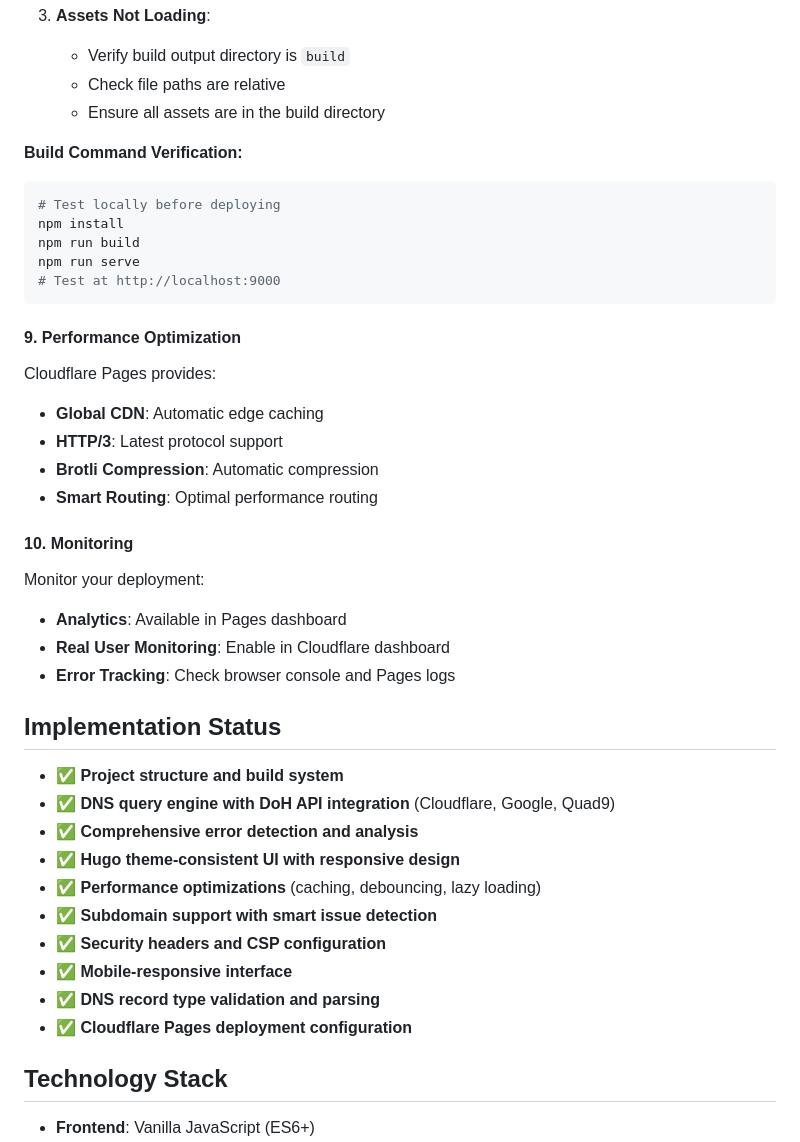
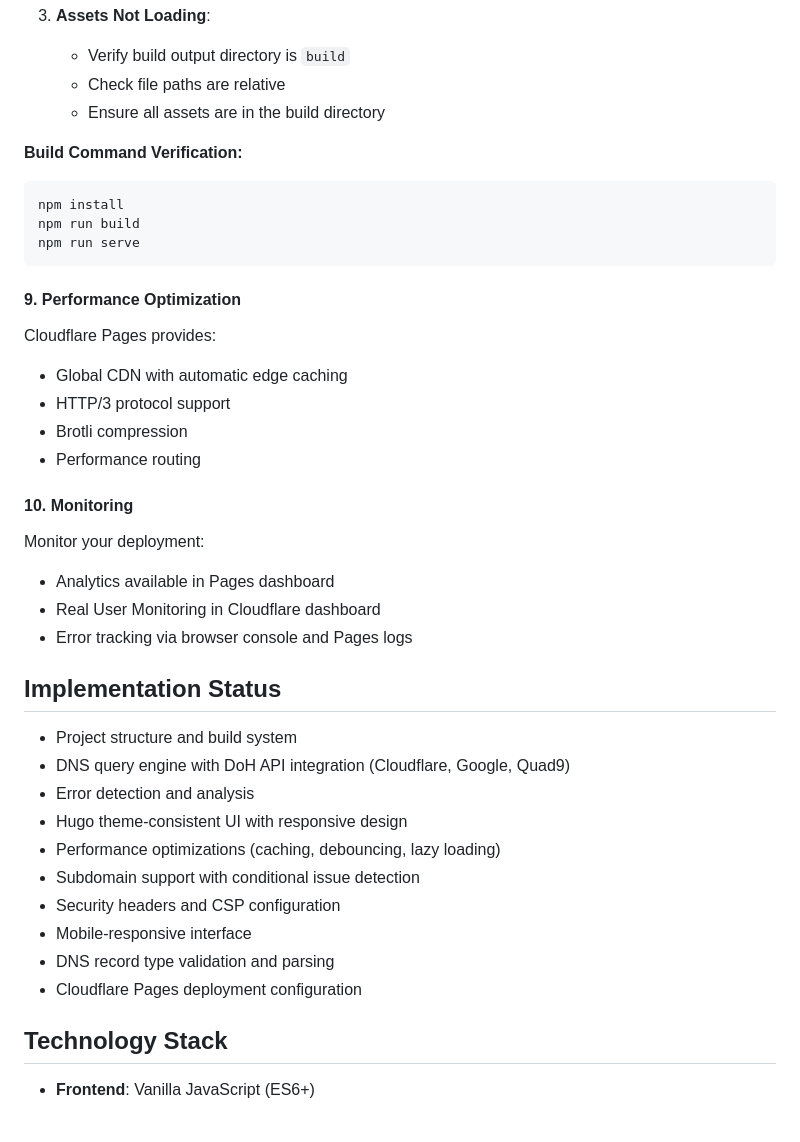
Before and after one commit to KyleSpence/DNSCheckClientSide, a Markdown page: README.md, the part around the change printed below. Drawn GitHub-style; blank space fills up the shorter version.

````diff
--- a/README.md
+++ b/README.md
@@ -272,40 +263,38 @@ After deployment, verify:
 
 **Build Command Verification:**
 ```bash
-# Test locally before deploying
 npm install
 npm run build
 npm run serve
-# Test at http://localhost:9000
 ```
 
 #### 9. Performance Optimization
 
 Cloudflare Pages provides:
-- **Global CDN**: Automatic edge caching
-- **HTTP/3**: Latest protocol support
-- **Brotli Compression**: Automatic compression
-- **Smart Routing**: Optimal performance routing
+- Global CDN with automatic edge caching
+- HTTP/3 protocol support
+- Brotli compression
+- Performance routing
 
 #### 10. Monitoring
 
 Monitor your deployment:
-- **Analytics**: Available in Pages dashboard
-- **Real User Monitoring**: Enable in Cloudflare dashboard
-- **Error Tracking**: Check browser console and Pages logs
+- Analytics available in Pages dashboard
+- Real User Monitoring in Cloudflare dashboard
+- Error tracking via browser console and Pages logs
 
 ## Implementation Status
 
-- ✅ **Project structure and build system**
-- ✅ **DNS query engine with DoH API integration** (Cloudflare, Google, Quad9)
-- ✅ **Comprehensive error detection and analysis**
-- ✅ **Hugo theme-consistent UI with responsive design**
-- ✅ **Performance optimizations** (caching, debouncing, lazy loading)
-- ✅ **Subdomain support with smart issue detection**
-- ✅ **Security headers and CSP configuration**
-- ✅ **Mobile-responsive interface**
-- ✅ **DNS record type validation and parsing**
-- ✅ **Cloudflare Pages deployment configuration**
+- Project structure and build system
+- DNS query engine with DoH API integration (Cloudflare, Google, Quad9)
+- Error detection and analysis
+- Hugo theme-consistent UI with responsive design
+- Performance optimizations (caching, debouncing, lazy loading)
+- Subdomain support with conditional issue detection
+- Security headers and CSP configuration
+- Mobile-responsive interface
+- DNS record type validation and parsing
+- Cloudflare Pages deployment configuration
 
 ## Technology Stack
 
````
Also changed, not shown: other parts of README.md (+21 -30 lines).
